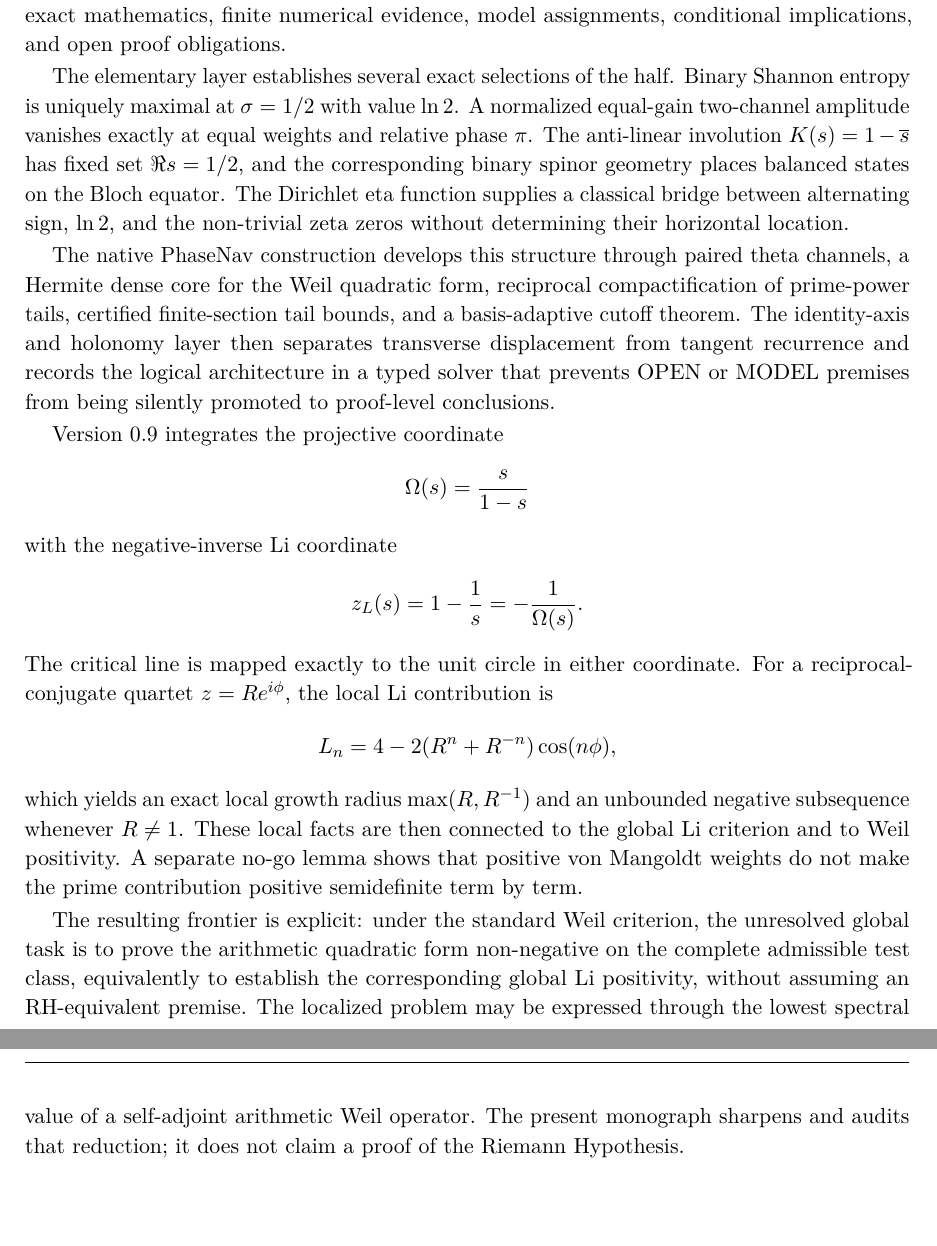
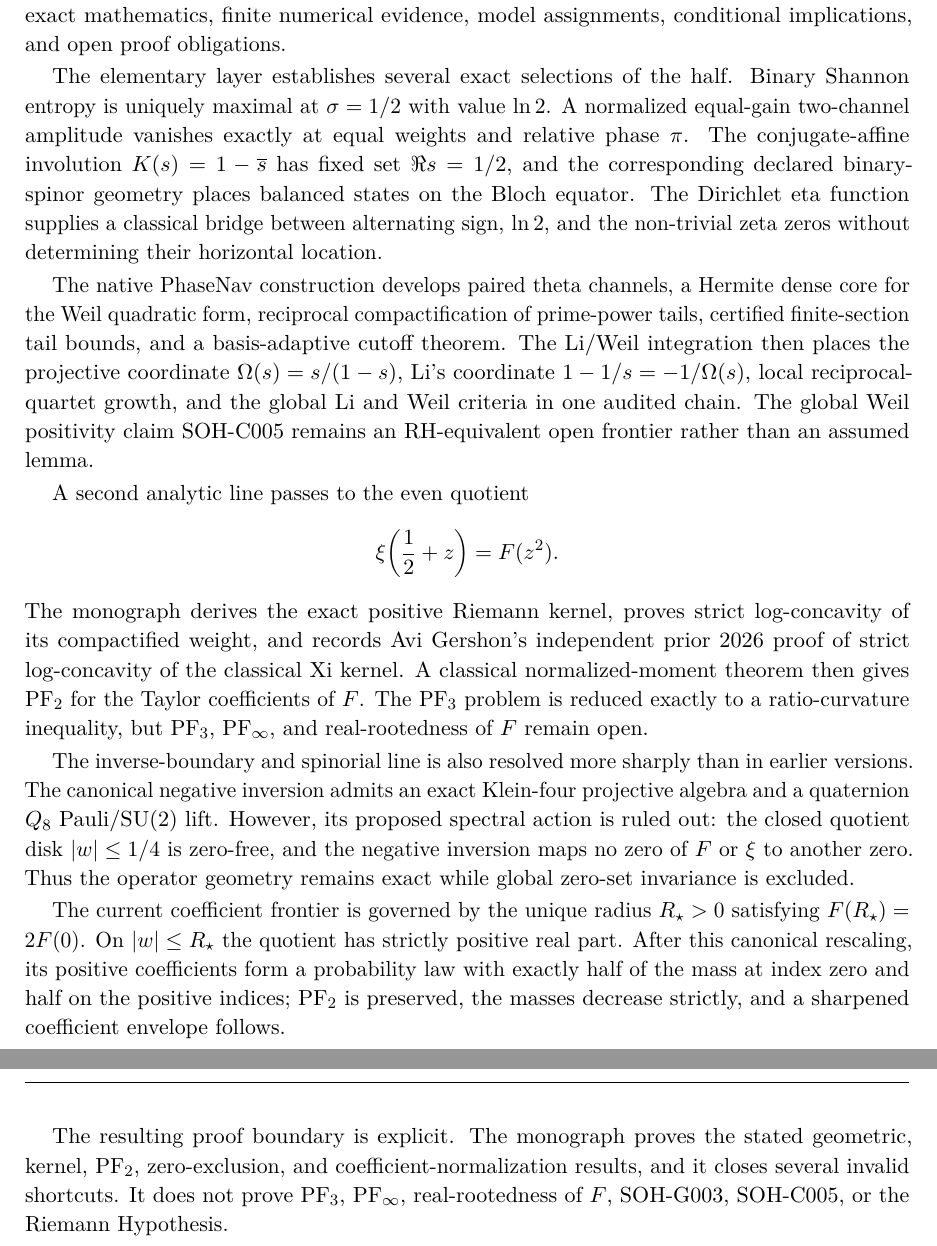
Before and after one commit to AdrianLipa90/secret-of-a-half, a LaTeX thesis (monograph/main.tex, which reads monograph/frontmatter/abstract.tex): two parts of pages 3 and 4 of 218, joined at a grey line, cut so that both start at the same text, the shorter picture padded with empty space. Compiled offline with pdfLaTeX.

Commit message:
Semantic audit: update abstract to current G020 canon

```diff
--- a/monograph/frontmatter/abstract.tex
+++ b/monograph/frontmatter/abstract.tex
@@ -3,22 +3,18 @@
 
 This monograph studies why the real value $1/2$ is structurally distinguished in the analytic geometry surrounding the Riemann zeta function while maintaining a strict separation between exact mathematics, finite numerical evidence, model assignments, conditional implications, and open proof obligations.
 
-The elementary layer establishes several exact selections of the half. Binary Shannon entropy is uniquely maximal at $\sigma=1/2$ with value $\ln2$. A normalized equal-gain two-channel amplitude vanishes exactly at equal weights and relative phase $\pi$. The anti-linear involution $K(s)=1-\overline{s}$ has fixed set $\Re s=1/2$, and the corresponding binary spinor geometry places balanced states on the Bloch equator. The Dirichlet eta function supplies a classical bridge between alternating sign, $\ln2$, and the non-trivial zeta zeros without determining their horizontal location.
+The elementary layer establishes several exact selections of the half. Binary Shannon entropy is uniquely maximal at $\sigma=1/2$ with value $\ln2$. A normalized equal-gain two-channel amplitude vanishes exactly at equal weights and relative phase $\pi$. The conjugate-affine involution $K(s)=1-\overline{s}$ has fixed set $\Re s=1/2$, and the corresponding declared binary-spinor geometry places balanced states on the Bloch equator. The Dirichlet eta function supplies a classical bridge between alternating sign, $\ln2$, and the non-trivial zeta zeros without determining their horizontal location.
 
-The native PhaseNav construction develops this structure through paired theta channels, a Hermite dense core for the Weil quadratic form, reciprocal compactification of prime-power tails, certified finite-section tail bounds, and a basis-adaptive cutoff theorem. The identity-axis and holonomy layer then separates transverse displacement from tangent recurrence and records the logical architecture in a typed solver that prevents OPEN or MODEL premises from being silently promoted to proof-level conclusions.
+The native PhaseNav construction develops paired theta channels, a Hermite dense core for the Weil quadratic form, reciprocal compactification of prime-power tails, certified finite-section tail bounds, and a basis-adaptive cutoff theorem. The Li/Weil integration then places the projective coordinate $\Omega(s)=s/(1-s)$, Li's coordinate $1-1/s=-1/\Omega(s)$, local reciprocal-quartet growth, and the global Li and Weil criteria in one audited chain. The global Weil positivity claim SOH-C005 remains an RH-equivalent open frontier rather than an assumed lemma.
 
-Version 0.9 integrates the projective coordinate
+A second analytic line passes to the even quotient
 \[
-\Omega(s)=\frac{s}{1-s}
+ \xi\!\left(\frac12+z\right)=F(z^2).
 \]
-with the negative-inverse Li coordinate
-\[
-z_L(s)=1-\frac1s=-\frac1{\Omega(s)}.
-\]
-The critical line is mapped exactly to the unit circle in either coordinate. For a reciprocal-conjugate quartet $z=Re^{i\phi}$, the local Li contribution is
-\[
-L_n=4-2(R^n+R^{-n})\cos(n\phi),
-\]
-which yields an exact local growth radius $\max(R,R^{-1})$ and an unbounded negative subsequence whenever $R\ne1$. These local facts are then connected to the global Li criterion and to Weil positivity. A separate no-go lemma shows that positive von Mangoldt weights do not make the prime contribution positive semidefinite term by term.
+The monograph derives the exact positive Riemann kernel, proves strict log-concavity of its compactified weight, and records Avi Gershon's independent prior 2026 proof of strict log-concavity of the classical Xi kernel. A classical normalized-moment theorem then gives PF$_2$ for the Taylor coefficients of $F$. The PF$_3$ problem is reduced exactly to a ratio-curvature inequality, but PF$_3$, PF$_\infty$, and real-rootedness of $F$ remain open.
 
-The resulting frontier is explicit: under the standard Weil criterion, the unresolved global task is to prove the arithmetic quadratic form non-negative on the complete admissible test class, equivalently to establish the corresponding global Li positivity, without assuming an RH-equivalent premise. The localized problem may be expressed through the lowest spectral value of a self-adjoint arithmetic Weil operator. The present monograph sharpens and audits that reduction; it does not claim a proof of the Riemann Hypothesis.
+The inverse-boundary and spinorial line is also resolved more sharply than in earlier versions. The canonical negative inversion admits an exact Klein-four projective algebra and a quaternion $Q_8$ Pauli/SU(2) lift. However, its proposed spectral action is ruled out: the closed quotient disk $|w|\le1/4$ is zero-free, and the negative inversion maps no zero of $F$ or $\xi$ to another zero. Thus the operator geometry remains exact while global zero-set invariance is excluded.
+
+The current coefficient frontier is governed by the unique radius $R_\star>0$ satisfying $F(R_\star)=2F(0)$. On $|w|\le R_\star$ the quotient has strictly positive real part. After this canonical rescaling, its positive coefficients form a probability law with exactly half of the mass at index zero and half on the positive indices; PF$_2$ is preserved, the masses decrease strictly, and a sharpened coefficient envelope follows.
+
+The resulting proof boundary is explicit. The monograph proves the stated geometric, kernel, PF$_2$, zero-exclusion, and coefficient-normalization results, and it closes several invalid shortcuts. It does not prove PF$_3$, PF$_\infty$, real-rootedness of $F$, SOH-G003, SOH-C005, or the Riemann Hypothesis.
```
